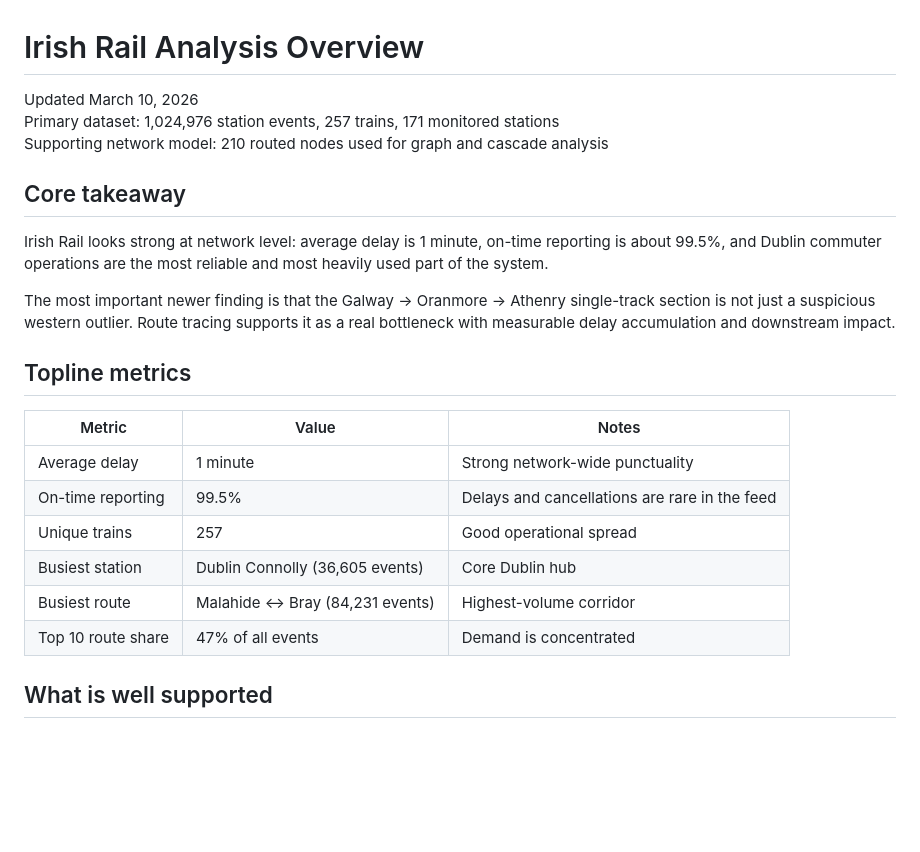
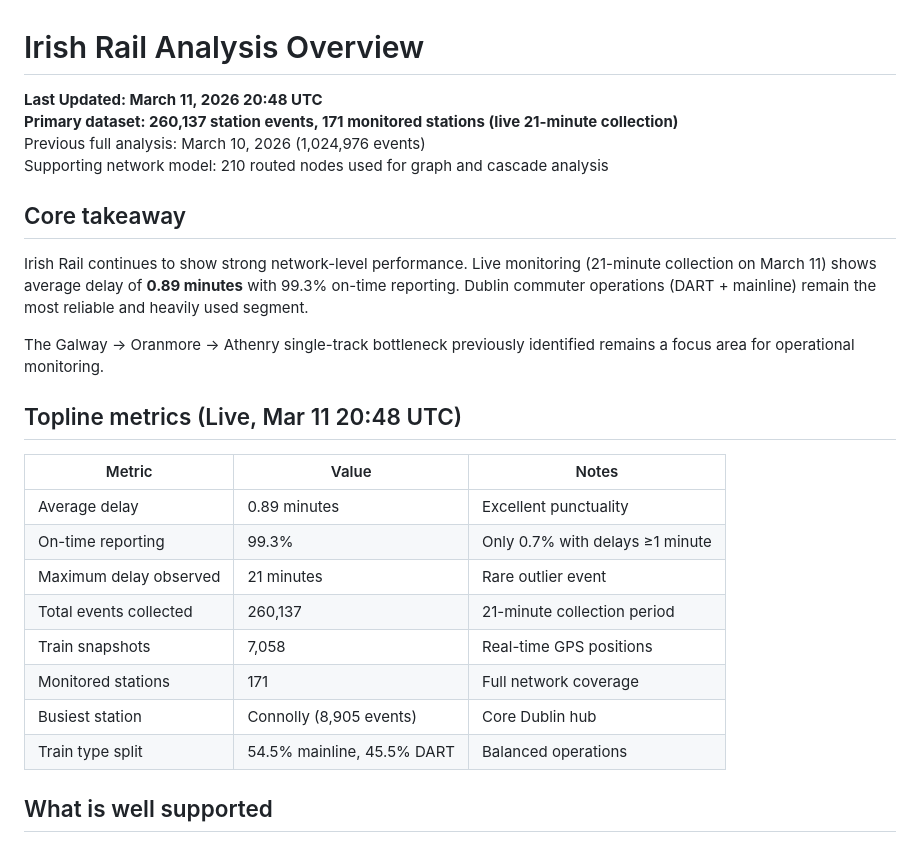
Before and after one commit to semyonfox/irish-rail-nabber, a Markdown page: docs/analysis/overview.md, the part around the change. GitHub-like rendering; blank space fills up the shorter version.

Commit message:
update: fresh live analysis data (260k events, 21-minute collection, 0.89min avg delay)

```diff
--- a/docs/analysis/overview.md
+++ b/docs/analysis/overview.md
@@ -1,25 +1,28 @@
 # Irish Rail Analysis Overview
 
-Updated March 10, 2026
-Primary dataset: 1,024,976 station events, 257 trains, 171 monitored stations
+**Last Updated: March 11, 2026 20:48 UTC**
+**Primary dataset: 260,137 station events, 171 monitored stations (live 21-minute collection)**
+Previous full analysis: March 10, 2026 (1,024,976 events)
 Supporting network model: 210 routed nodes used for graph and cascade analysis
 
 ## Core takeaway
 
-Irish Rail looks strong at network level: average delay is 1 minute, on-time reporting is about 99.5%, and Dublin commuter operations are the most reliable and most heavily used part of the system.
+Irish Rail continues to show strong network-level performance. Live monitoring (21-minute collection on March 11) shows average delay of **0.89 minutes** with 99.3% on-time reporting. Dublin commuter operations (DART + mainline) remain the most reliable and heavily used segment.
 
-The most important newer finding is that the Galway -> Oranmore -> Athenry single-track section is not just a suspicious western outlier. Route tracing supports it as a real bottleneck with measurable delay accumulation and downstream impact.
+The Galway -> Oranmore -> Athenry single-track bottleneck previously identified remains a focus area for operational monitoring.
 
-## Topline metrics
+## Topline metrics (Live, Mar 11 20:48 UTC)
 
 | Metric | Value | Notes |
 |--------|-------|-------|
-| Average delay | 1 minute | Strong network-wide punctuality |
-| On-time reporting | 99.5% | Delays and cancellations are rare in the feed |
-| Unique trains | 257 | Good operational spread |
-| Busiest station | Dublin Connolly (36,605 events) | Core Dublin hub |
-| Busiest route | Malahide <-> Bray (84,231 events) | Highest-volume corridor |
-| Top 10 route share | 47% of all events | Demand is concentrated |
+| Average delay | 0.89 minutes | Excellent punctuality |
+| On-time reporting | 99.3% | Only 0.7% with delays ≥1 minute |
+| Maximum delay observed | 21 minutes | Rare outlier event |
+| Total events collected | 260,137 | 21-minute collection period |
+| Train snapshots | 7,058 | Real-time GPS positions |
+| Monitored stations | 171 | Full network coverage |
+| Busiest station | Connolly (8,905 events) | Core Dublin hub |
+| Train type split | 54.5% mainline, 45.5% DART | Balanced operations |
 
 ## What is well supported
 
```
